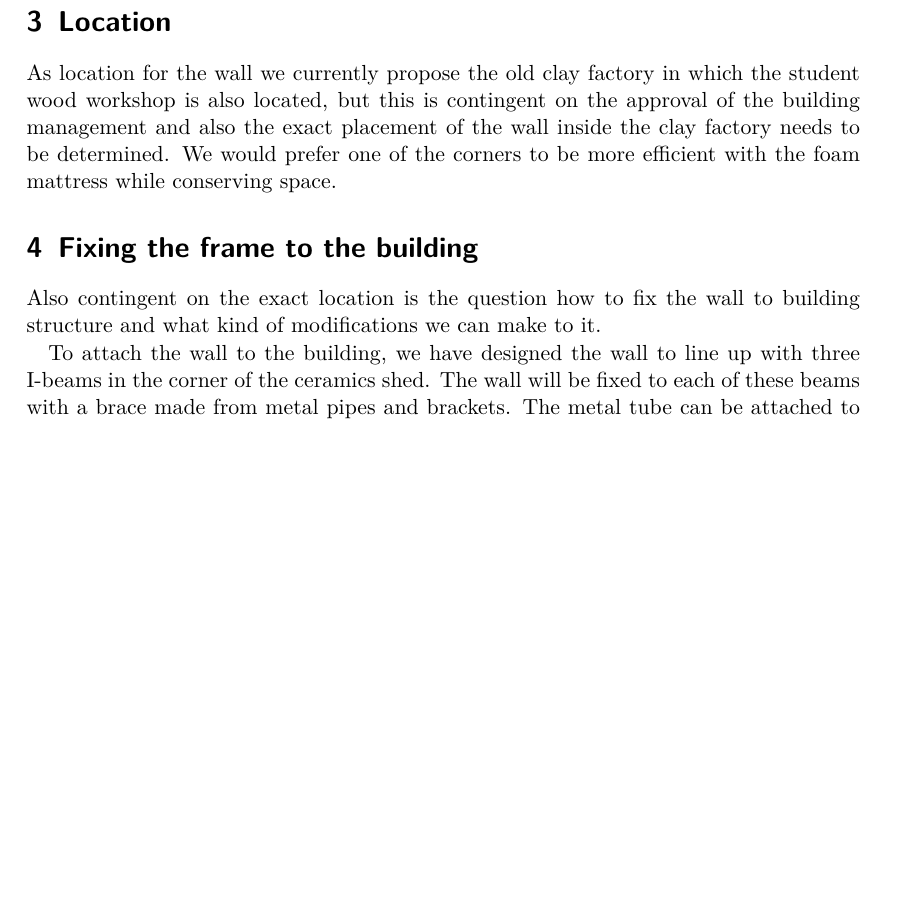
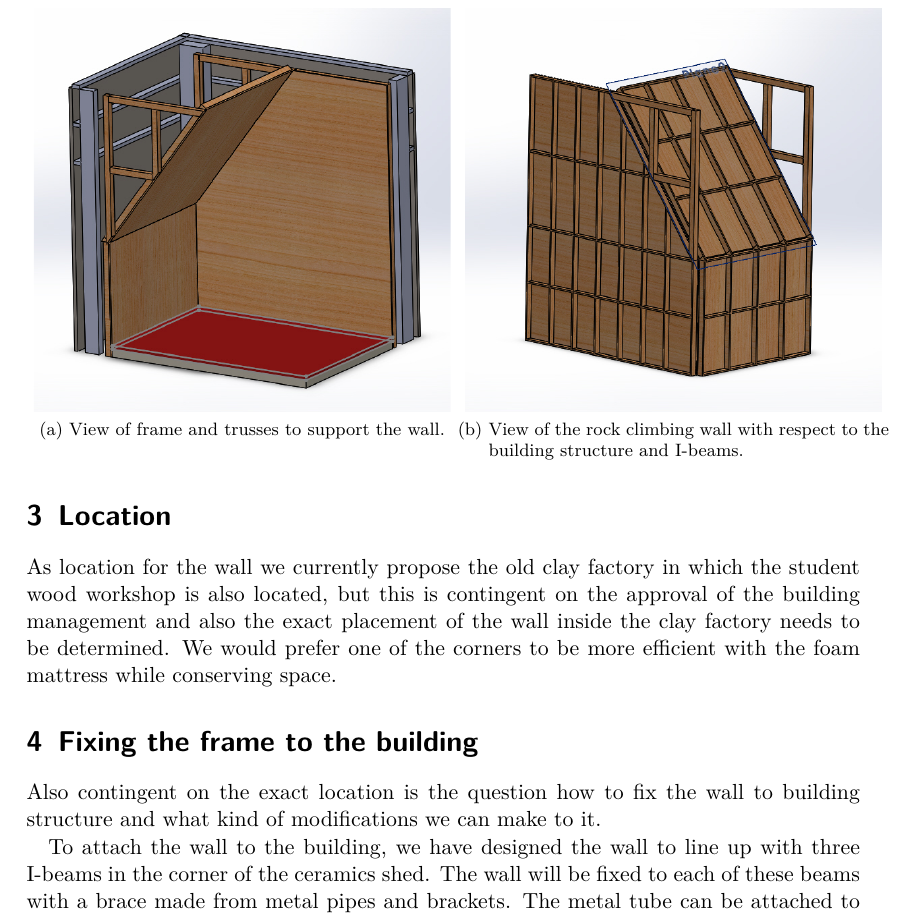
Before and after one commit to vchuravy/PD1, a LaTeX document (proposal/Proposal.tex): part of page 2 of 3, cut at the place of the change, the shorter picture padded with empty space. Compiled offline with pdfLaTeX.

Commit message:
Added structure figures

```diff
--- a/proposal/Proposal.tex
+++ b/proposal/Proposal.tex
@@ -2,7 +2,13 @@
 \usepackage[utf8]{inputenc}
 \usepackage[T1]{fontenc}
 \usepackage{lmodern}
+\usepackage{graphicx} % support the \includegraphics command and options
+\usepackage{subfig} % for subfloats
+\usepackage{epstopdf} % for including EPS files
 \DeclareUnicodeCharacter{00A0}{ }
+
+
+
 \date{\today}
 \title{Professional development}
 \subtitle{Bouldering Wall}
@@ -22,7 +28,16 @@ The wall itself consists of 12mm thick plywood that is reinforced by a frame mad
 The foam mattress consists of a bottom layer of 20cm thick open foam and a top layer of 5cm closed foam, covered by a PVC sheet to protect the foam.
 The two layer is necessary to prevent two distinct dangers that occur while climbing. The one is falling backwards of the wall and hurting you back and head in the process. The open foam layer is designed to absorb the force of the impact. The second danger is falling from the wall and landing on your feet. If the ground is too soft you might twist your ankle so the closed foam adds stability.
 
-% Todo images
+\begin{figure}[h]
+\subfloat[View of frame and trusses to support the wall.]{
+\centering
+\includegraphics[width=.5\textwidth, clip=true, trim=200 0 200 0]{RockWall}
+}
+\subfloat[View of the rock climbing wall with respect to the building structure and I-beams.]{
+\centering
+\includegraphics[width=.5\textwidth, clip=true, trim=200 0 200 0]{WoodWall2}
+}
+\end{figure}
 
 The first image is a look at the back of the wall, with the supporting frames and trusses needed to hold the wall together and attach it to the I-beams. The second image shows how the wall will fit into the corner of the ceramics shed, with three I-beams as its main supports and the foam pads underneath.
 
```
Also changed, not shown: proposal/RockWall.JPG (added), proposal/WoodWall2.JPG (added).
